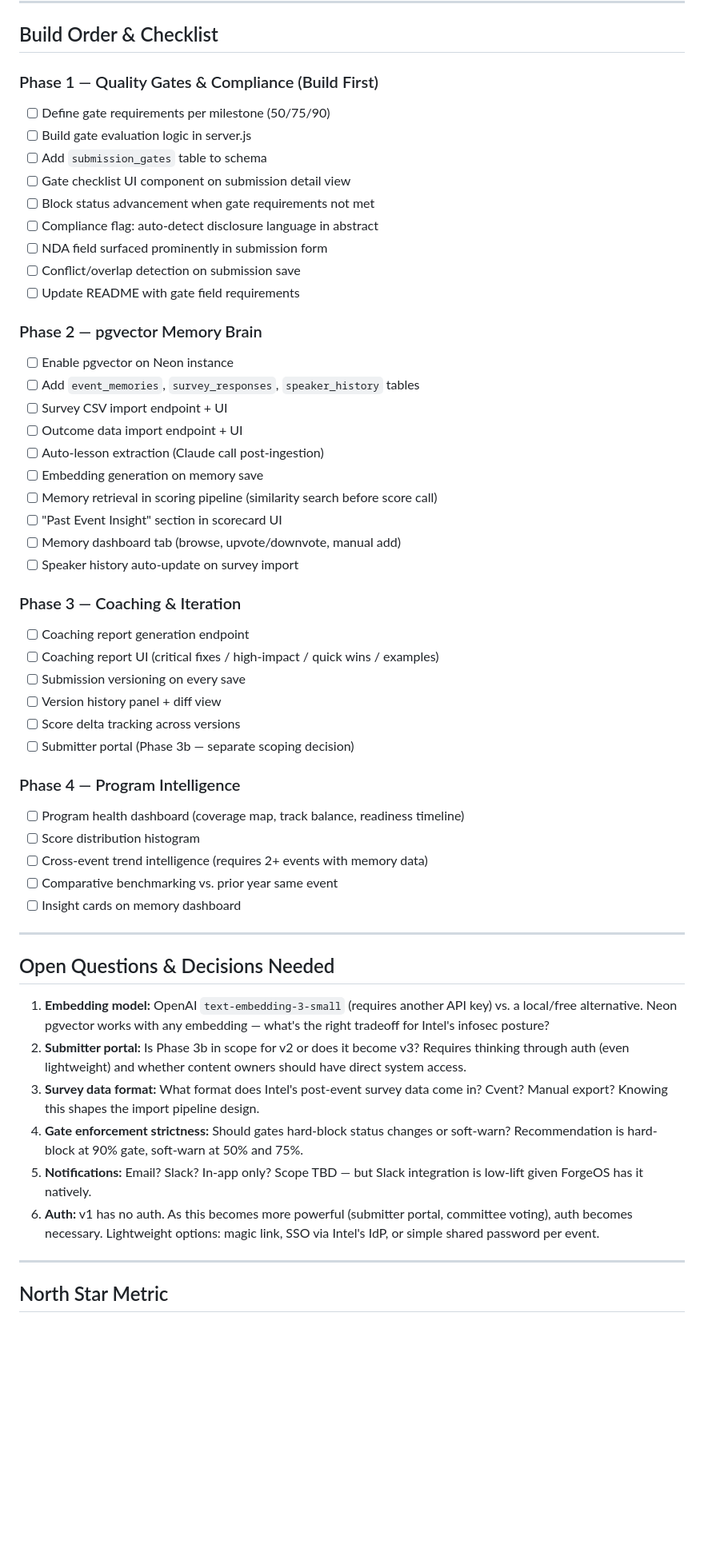
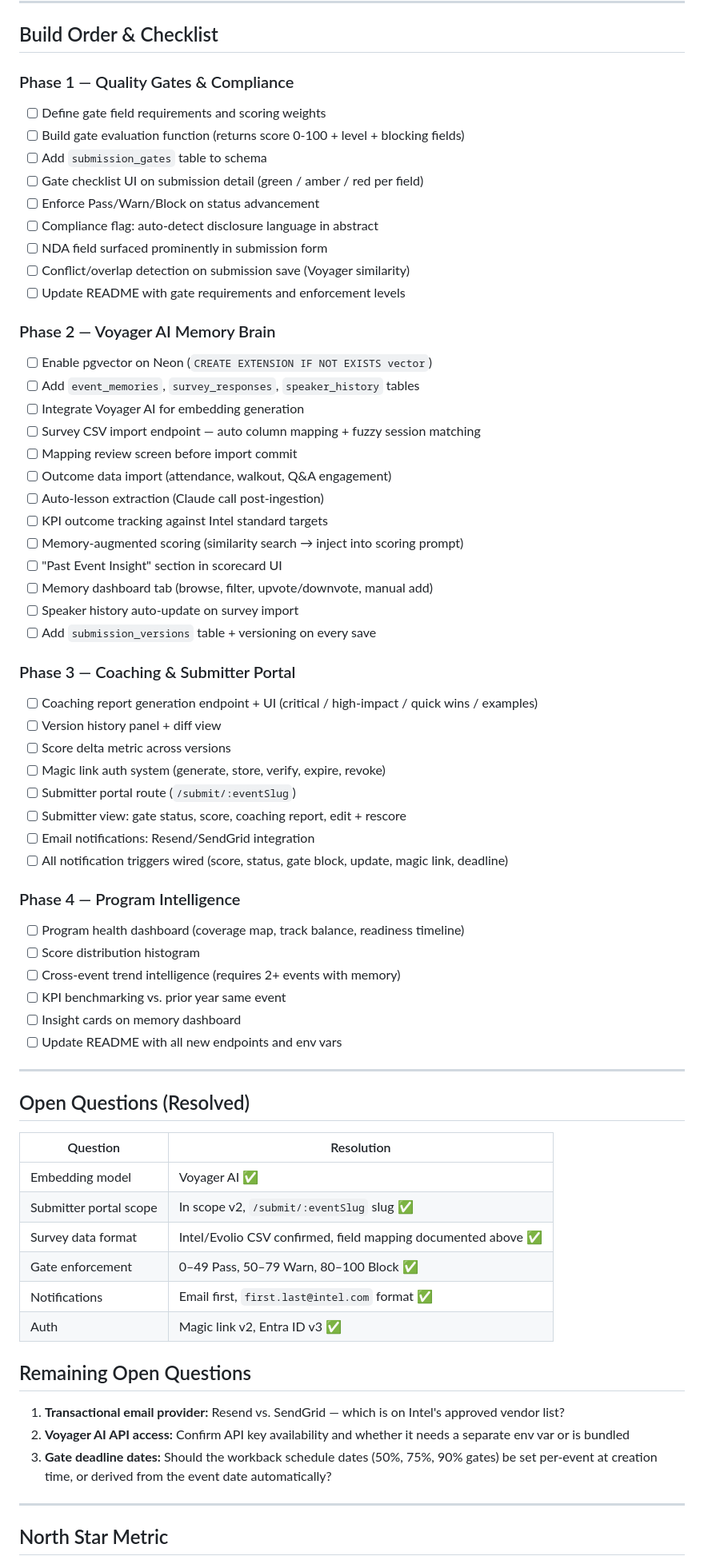
Before and after one commit to Sandbox-Group-LLC/Intel-Content-Review, a Markdown page: V2_WHITEBOARD.md, the part around one of its changes. Shown at 80% size. Drawn GitHub-style; blank space fills up the shorter version.

```diff
--- a/V2_WHITEBOARD.md
+++ b/V2_WHITEBOARD.md
@@ -285,54 +404,67 @@ GET  /api/analytics/trends                     → Cross-event trend intelligenc
 
 ## Build Order & Checklist
 
-### Phase 1 — Quality Gates & Compliance (Build First)
-- [ ] Define gate requirements per milestone (50/75/90)
-- [ ] Build gate evaluation logic in server.js
+### Phase 1 — Quality Gates & Compliance
+- [ ] Define gate field requirements and scoring weights
+- [ ] Build gate evaluation function (returns score 0-100 + level + blocking fields)
 - [ ] Add `submission_gates` table to schema
-- [ ] Gate checklist UI component on submission detail view
-- [ ] Block status advancement when gate requirements not met
+- [ ] Gate checklist UI on submission detail (green / amber / red per field)
+- [ ] Enforce Pass/Warn/Block on status advancement
 - [ ] Compliance flag: auto-detect disclosure language in abstract
 - [ ] NDA field surfaced prominently in submission form
-- [ ] Conflict/overlap detection on submission save
-- [ ] Update README with gate field requirements
+- [ ] Conflict/overlap detection on submission save (Voyager similarity)
+- [ ] Update README with gate requirements and enforcement levels
 
-### Phase 2 — pgvector Memory Brain
-- [ ] Enable pgvector on Neon instance
+### Phase 2 — Voyager AI Memory Brain
+- [ ] Enable pgvector on Neon (`CREATE EXTENSION IF NOT EXISTS vector`)
 - [ ] Add `event_memories`, `survey_responses`, `speaker_history` tables
-- [ ] Survey CSV import endpoint + UI
-- [ ] Outcome data import endpoint + UI
+- [ ] Integrate Voyager AI for embedding generation
+- [ ] Survey CSV import endpoint — auto column mapping + fuzzy session matching
+- [ ] Mapping review screen before import commit
+- [ ] Outcome data import (attendance, walkout, Q&A engagement)
 - [ ] Auto-lesson extraction (Claude call post-ingestion)
-- [ ] Embedding generation on memory save
-- [ ] Memory retrieval in scoring pipeline (similarity search before score call)
+- [ ] KPI outcome tracking against Intel standard targets
+- [ ] Memory-augmented scoring (similarity search → inject into scoring prompt)
 - [ ] "Past Event Insight" section in scorecard UI
-- [ ] Memory dashboard tab (browse, upvote/downvote, manual add)
+- [ ] Memory dashboard tab (browse, filter, upvote/downvote, manual add)
 - [ ] Speaker history auto-update on survey import
+- [ ] Add `submission_versions` table + versioning on every save
 
-### Phase 3 — Coaching & Iteration
-- [ ] Coaching report generation endpoint
-- [ ] Coaching report UI (critical fixes / high-impact / quick wins / examples)
-- [ ] Submission versioning on every save
+### Phase 3 — Coaching & Submitter Portal
+- [ ] Coaching report generation endpoint + UI (critical / high-impact / quick wins / examples)
 - [ ] Version history panel + diff view
-- [ ] Score delta tracking across versions
-- [ ] Submitter portal (Phase 3b — separate scoping decision)
+- [ ] Score delta metric across versions
+- [ ] Magic link auth system (generate, store, verify, expire, revoke)
+- [ ] Submitter portal route (`/submit/:eventSlug`)
+- [ ] Submitter view: gate status, score, coaching report, edit + rescore
+- [ ] Email notifications: Resend/SendGrid integration
+- [ ] All notification triggers wired (score, status, gate block, update, magic link, deadline)
 
 ### Phase 4 — Program Intelligence
 - [ ] Program health dashboard (coverage map, track balance, readiness timeline)
 - [ ] Score distribution histogram
-- [ ] Cross-event trend intelligence (requires 2+ events with memory data)
-- [ ] Comparative benchmarking vs. prior year same event
+- [ ] Cross-event trend intelligence (requires 2+ events with memory)
+- [ ] KPI benchmarking vs. prior year same event
 - [ ] Insight cards on memory dashboard
+- [ ] Update README with all new endpoints and env vars
 
 ---
 
-## Open Questions & Decisions Needed
+## Open Questions (Resolved)
 
-1. **Embedding model:** OpenAI `text-embedding-3-small` (requires another API key) vs. a local/free alternative. Neon pgvector works with any embedding — what's the right tradeoff for Intel's infosec posture?
-2. **Submitter portal:** Is Phase 3b in scope for v2 or does it become v3? Requires thinking through auth (even lightweight) and whether content owners should have direct system access.
-3. **Survey data format:** What format does Intel's post-event survey data come in? Cvent? Manual export? Knowing this shapes the import pipeline design.
-4. **Gate enforcement strictness:** Should gates hard-block status changes or soft-warn? Recommendation is hard-block at 90% gate, soft-warn at 50% and 75%.
-5. **Notifications:** Email? Slack? In-app only? Scope TBD — but Slack integration is low-lift given ForgeOS has it natively.
-6. **Auth:** v1 has no auth. As this becomes more powerful (submitter portal, committee voting), auth becomes necessary. Lightweight options: magic link, SSO via Intel's IdP, or simple shared password per event.
+| Question | Resolution |
+|---|---|
+| Embedding model | Voyager AI ✅ |
+| Submitter portal scope | In scope v2, `/submit/:eventSlug` slug ✅ |
+| Survey data format | Intel/Evolio CSV confirmed, field mapping documented above ✅ |
+| Gate enforcement | 0–49 Pass, 50–79 Warn, 80–100 Block ✅ |
+| Notifications | Email first, `first.last@intel.com` format ✅ |
+| Auth | Magic link v2, Entra ID v3 ✅ |
+
+## Remaining Open Questions
+1. **Transactional email provider:** Resend vs. SendGrid — which is on Intel's approved vendor list?
+2. **Voyager AI API access:** Confirm API key availability and whether it needs a separate env var or is bundled
+3. **Gate deadline dates:** Should the workback schedule dates (50%, 75%, 90% gates) be set per-event at creation time, or derived from the event date automatically?
 
 ---
 
```
Also changed, not shown: other parts of V2_WHITEBOARD.md (+296 -176 lines).
